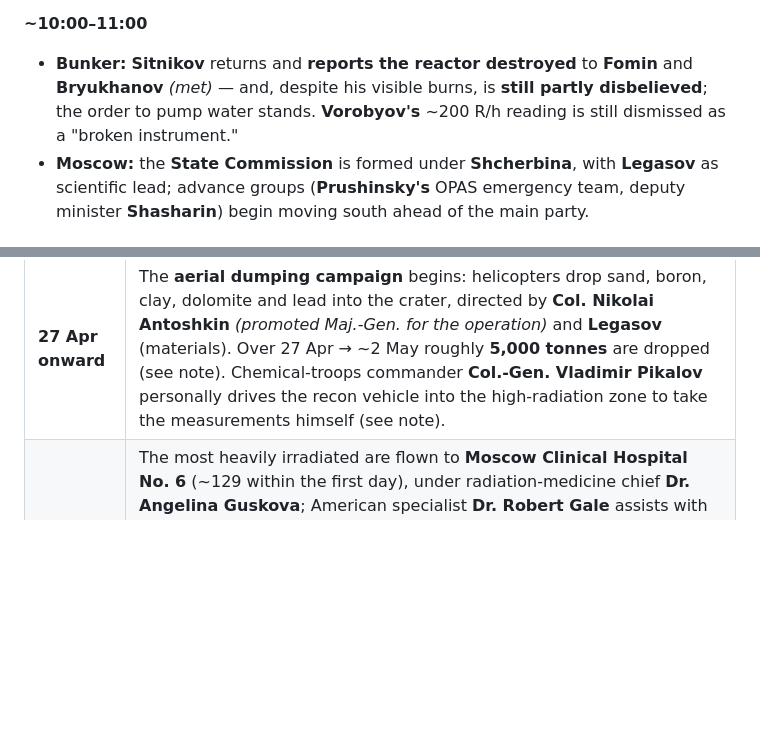
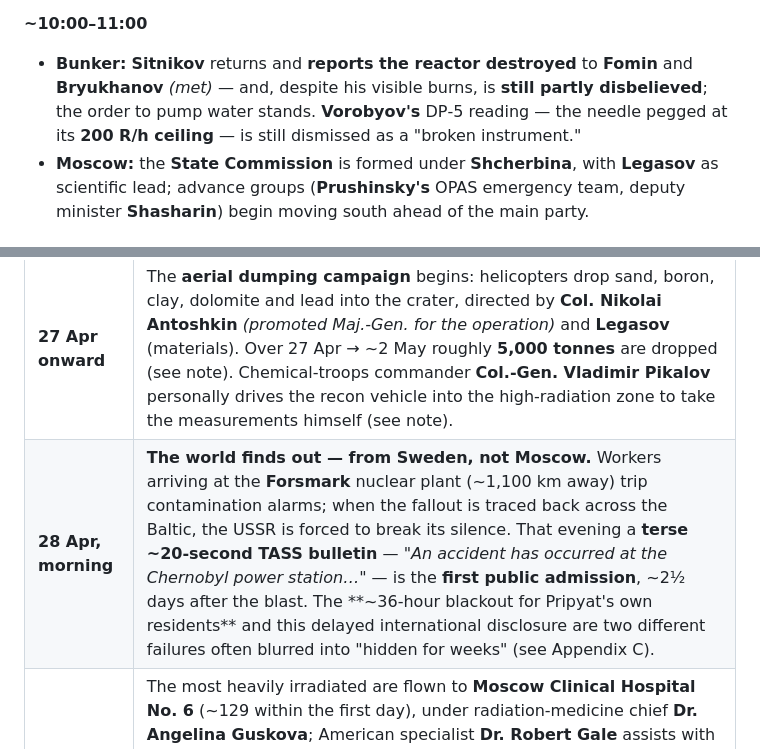
Before and after one commit to timsmolka/Coriantumr, a Markdown page: CHERNOBYL_TIMELINE.md, 2 parts joined by grey strips. GitHub-like rendering; blank space fills up the shorter version.

```diff
--- a/CHERNOBYL_TIMELINE.md
+++ b/CHERNOBYL_TIMELINE.md
@@ -833,7 +850,7 @@ wears on; where a time is a range or a fact is contested, it is marked. Path-cro
 **~09:00** — **Block roof:** on Fomin's order (with Bryukhanov's backing), **Sitnikov** climbs high — accounts place him on the **Unit 3 / block roof, looking down into the wrecked central hall (+35.5) and the crater** — to **see the reactor's state for himself**. *Why him:* he is a reactor physicist and deputy chief engineer, and management will accept it from no one else. He sees the core is **destroyed and open**, and absorbs a massive dose (some accounts ~15 Sv, heavy to the head). *(The vivid "gazed into the glowing core" phrasing traces to Medvedev — reported.)*
 
 **~10:00–11:00**
-- **Bunker:** **Sitnikov** returns and **reports the reactor destroyed** to **Fomin** and **Bryukhanov** *(met)* — and, despite his visible burns, is **still partly disbelieved**; the order to pump water stands. **Vorobyov's** ~200 R/h reading is still dismissed as a "broken instrument."
+- **Bunker:** **Sitnikov** returns and **reports the reactor destroyed** to **Fomin** and **Bryukhanov** *(met)* — and, despite his visible burns, is **still partly disbelieved**; the order to pump water stands. **Vorobyov's** DP‑5 reading — the needle pegged at its **200 R/h ceiling** — is still dismissed as a "broken instrument."
 - **Moscow:** the **State Commission** is formed under **Shcherbina**, with **Legasov** as scientific lead; advance groups (**Prushinsky's** OPAS emergency team, deputy minister **Shasharin**) begin moving south ahead of the main party.
 
 ## Midday & afternoon (12:00–18:00)
@@ -939,6 +956,7 @@ one of mass response rather than individual minutes.
 | **27 Apr, ~13:10** | A radio announcement tells residents to prepare for a temporary evacuation "for three days." |
 | **27 Apr, 14:00** | **The evacuation of Pripyat begins** — ~34–36 hours after the blast. Around **1,200 buses** remove the town's ~47,000 residents in roughly **2.5–3.5 hours**. Told they would be back in three days, most left pets and belongings; they never returned. The evacuation was strikingly **calm and orderly**. Chief city architect **Maria Protsenko** drew the maps and organised it district by district; deputy chairman **Alexander Esaulov** and chairman **Vladimir Voloshko** ran the city side. |
 | **27 Apr onward** | The **aerial dumping campaign** begins: helicopters drop sand, boron, clay, dolomite and lead into the crater, directed by **Col. Nikolai Antoshkin** *(promoted Maj.-Gen. for the operation)* and **Legasov** (materials). Over 27 Apr → ~2 May roughly **5,000 tonnes** are dropped (see note). Chemical-troops commander **Col.-Gen. Vladimir Pikalov** personally drives the recon vehicle into the high-radiation zone to take the measurements himself (see note). |
+| **28 Apr, morning** | **The world finds out — from Sweden, not Moscow.** Workers arriving at the **Forsmark** nuclear plant (~1,100 km away) trip contamination alarms; when the fallout is traced back across the Baltic, the USSR is forced to break its silence. That evening a **terse ~20-second TASS bulletin** — *"An accident has occurred at the Chernobyl power station…"* — is the **first public admission**, ~2½ days after the blast. The **~36-hour blackout for Pripyat's own residents** and this delayed international disclosure are two different failures often blurred into "hidden for weeks" (see Appendix C). |
 | **Late Apr → May** | The most heavily irradiated are flown to **Moscow Clinical Hospital No. 6** (~129 within the first day), under radiation-medicine chief **Dr. Angelina Guskova**; American specialist **Dr. Robert Gale** assists with **bone-marrow transplants — 13 in all (whole-body doses 5.6–13.4 Sv), of whom only 2 lived beyond three years** (1989 *NEJM* report). Most died not of marrow failure but of **skin/beta burns, pneumonitis and organ damage** — which is why the transplant strategy is now judged to have been largely ineffective for this group. The deaths chronicled in Part V follow over the next three months. |
 | **6 May 1986** | The **"Chernobyl divers"** go into the flooded basement to open the valves draining the bubbler pool beneath the core (full account below). |
 
```
Also changed, not shown: other parts of CHERNOBYL_TIMELINE.md (+31 -2 lines).
